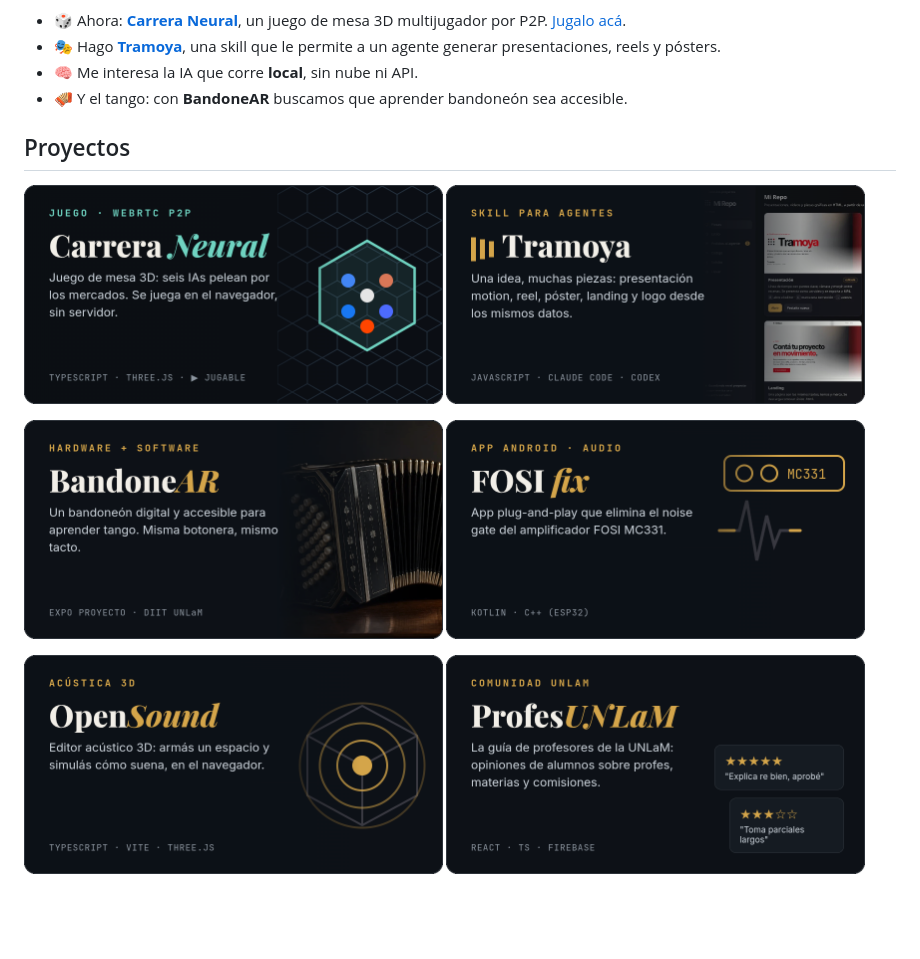
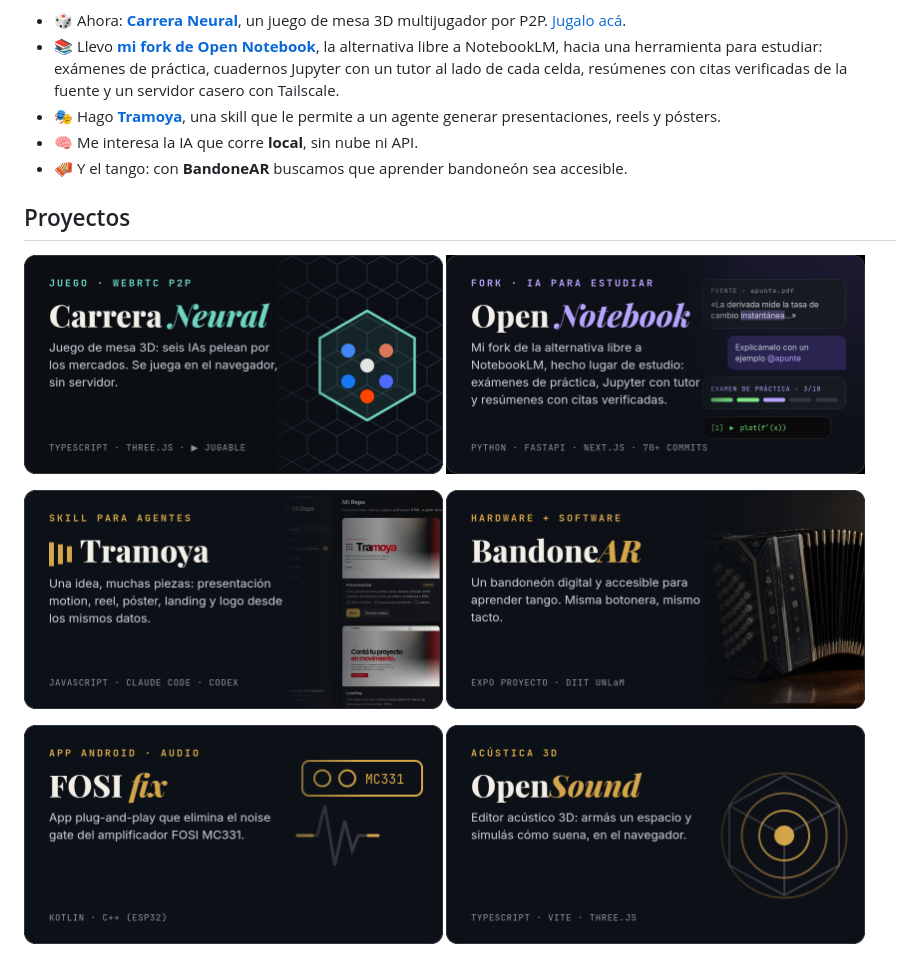
Before and after one commit to CaseresMaxi/CaseresMaxi, a Markdown page: README.md, the part around the change. Drawn GitHub-style; pictures changed too: assets/open-notebook.png (added); blank space fills up the shorter version.

Commit message:
Perfil: Open Notebook en primera fila en lugar de ProfesUNLaM
Co-Authored-By: Claude Opus 5.5 <noreply@anthropic.com>

```diff
--- a/README.md
+++ b/README.md
@@ -3,17 +3,18 @@
 Estudio **Ingeniería Informática en la UNLaM** y me gusta armar cosas que mezclan código con algo físico o artístico: juegos 3D en el navegador, herramientas para agentes de IA, audio y hasta un bandoneón.
 
 - 🎲 Ahora: **[Carrera Neural](https://caseresmaxi.github.io/carrera-neural/)**, un juego de mesa 3D multijugador por P2P. [Jugalo acá](https://caseresmaxi.github.io/carrera-neural/).
+- 📚 Llevo **[mi fork de Open Notebook](https://github.com/CaseresMaxi/open-notebook)**, la alternativa libre a NotebookLM, hacia una herramienta para estudiar: exámenes de práctica, cuadernos Jupyter con un tutor al lado de cada celda, resúmenes con citas verificadas de la fuente y un servidor casero con Tailscale.
 - 🎭 Hago **[Tramoya](https://github.com/CaseresMaxi/tramoya)**, una skill que le permite a un agente generar presentaciones, reels y pósters.
 - 🧠 Me interesa la IA que corre **local**, sin nube ni API.
 - 🪗 Y el tango: con **BandoneAR** buscamos que aprender bandoneón sea accesible.
 
 ## Proyectos
 
-<a href="https://github.com/CaseresMaxi/carrera-neural"><img src="assets/carrera-neural.png" alt="Carrera Neural" width="48%"></a> <a href="https://github.com/CaseresMaxi/tramoya"><img src="assets/tramoya.png" alt="Tramoya" width="48%"></a>
+<a href="https://github.com/CaseresMaxi/carrera-neural"><img src="assets/carrera-neural.png" alt="Carrera Neural" width="48%"></a> <a href="https://github.com/CaseresMaxi/open-notebook"><img src="assets/open-notebook.png" alt="Open Notebook, mi fork para estudiar" width="48%"></a>
 
-<a href="https://github.com/CaseresMaxi/presentacio_bandonear"><img src="assets/bandonear.png" alt="BandoneAR" width="48%"></a> <a href="https://github.com/CaseresMaxi/fosi_MC331_fix"><img src="assets/fosi-fix.png" alt="FOSI MC331 fix" width="48%"></a>
+<a href="https://github.com/CaseresMaxi/tramoya"><img src="assets/tramoya.png" alt="Tramoya" width="48%"></a> <a href="https://github.com/CaseresMaxi/presentacio_bandonear"><img src="assets/bandonear.png" alt="BandoneAR" width="48%"></a>
 
-<a href="https://github.com/CaseresMaxi/opensound"><img src="assets/opensound.png" alt="OpenSound" width="48%"></a> <a href="https://github.com/CaseresMaxi/ProfesUnlam"><img src="assets/profes-unlam.png" alt="ProfesUNLaM" width="48%"></a>
+<a href="https://github.com/CaseresMaxi/fosi_MC331_fix"><img src="assets/fosi-fix.png" alt="FOSI MC331 fix" width="48%"></a> <a href="https://github.com/CaseresMaxi/opensound"><img src="assets/opensound.png" alt="OpenSound" width="48%"></a>
 
 <a href="https://github.com/CaseresMaxi/fluido"><img src="assets/fluido.png" alt="Fluido" width="48%"></a> <a href="https://github.com/CaseresMaxi/zork-argento"><img src="assets/zork-argento.png" alt="Zork argento" width="48%"></a>
 
```
Also changed, not shown: 1 other file.
